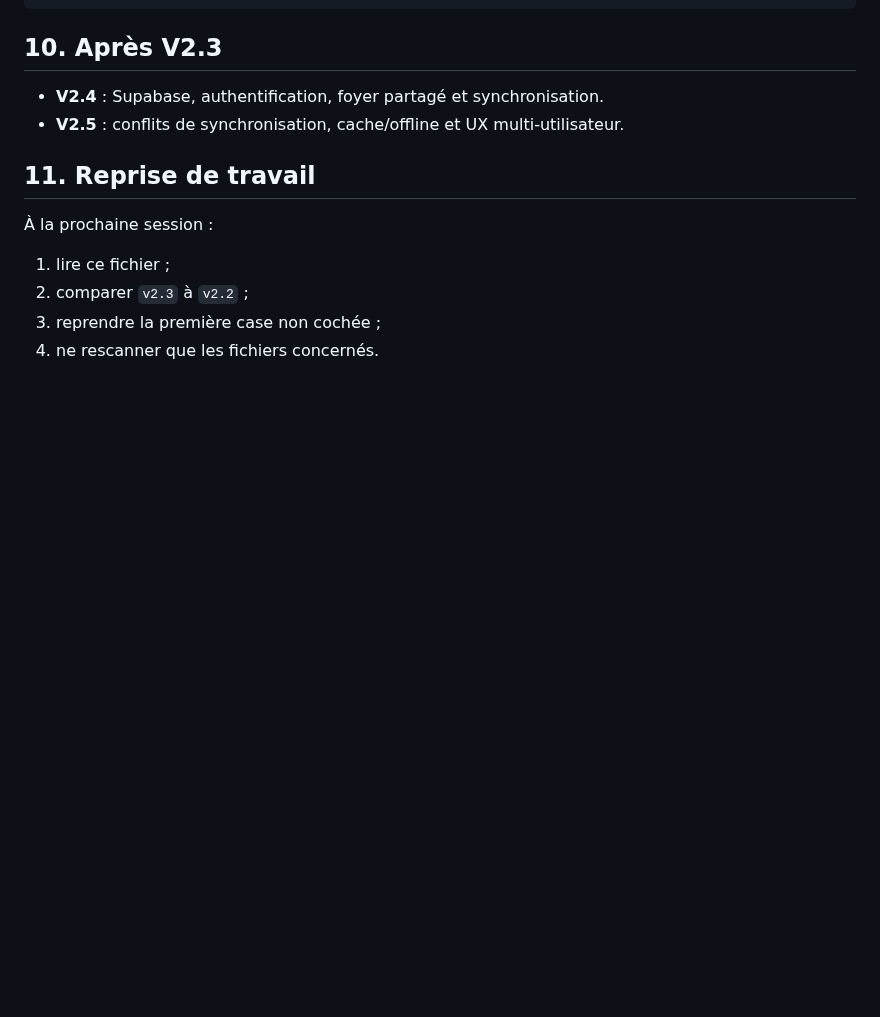
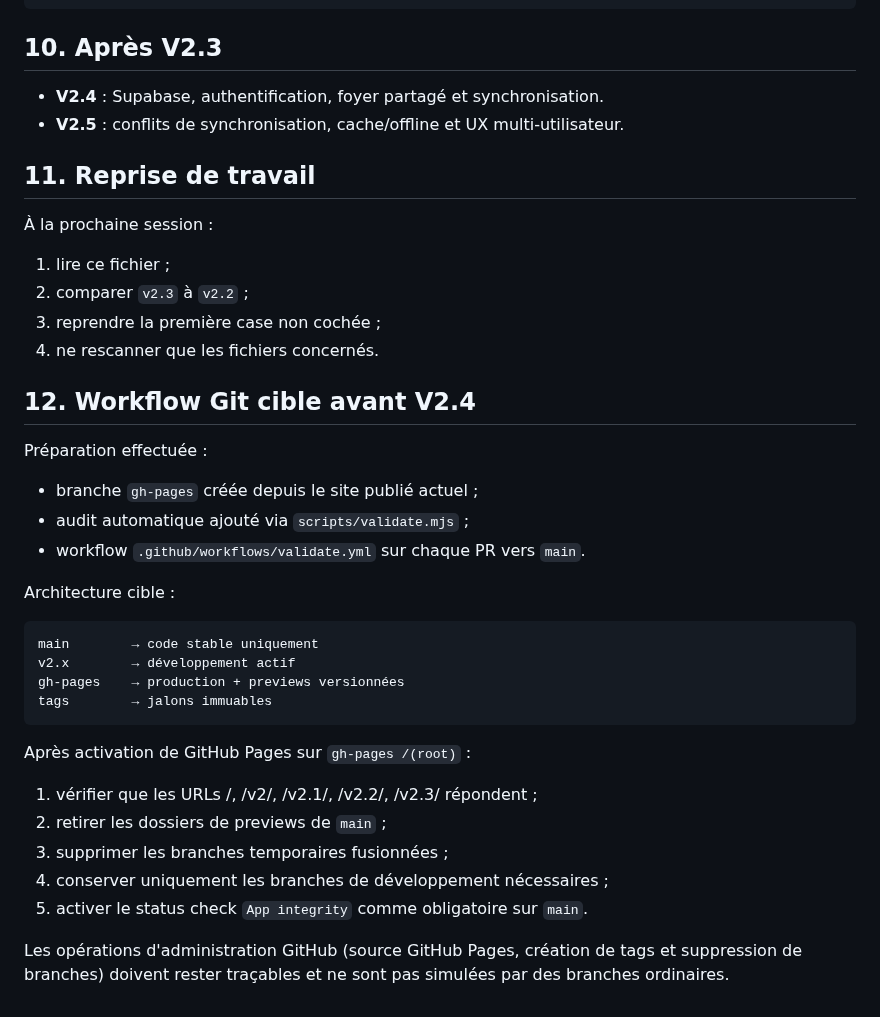
Before and after one commit to nishiosxn/budget-app, a Markdown page: workstate.md, the part around the change. Rendered like a GitHub page; blank space fills up the shorter version.

Commit message:
Docs: record pre-V2.4 Git workflow

````diff
--- a/workstate.md
+++ b/workstate.md
@@ -162,3 +162,28 @@ legacy-profile.html
 2. comparer `v2.3` à `v2.2` ;
 3. reprendre la première case non cochée ;
 4. ne rescanner que les fichiers concernés.
+
+
+## 12. Workflow Git cible avant V2.4
+
+Préparation effectuée :
+- branche `gh-pages` créée depuis le site publié actuel ;
+- audit automatique ajouté via `scripts/validate.mjs` ;
+- workflow `.github/workflows/validate.yml` sur chaque PR vers `main`.
+
+Architecture cible :
+```text
+main        → code stable uniquement
+v2.x        → développement actif
+gh-pages    → production + previews versionnées
+tags        → jalons immuables
+```
+
+Après activation de GitHub Pages sur `gh-pages /(root)` :
+1. vérifier que les URLs /, /v2/, /v2.1/, /v2.2/, /v2.3/ répondent ;
+2. retirer les dossiers de previews de `main` ;
+3. supprimer les branches temporaires fusionnées ;
+4. conserver uniquement les branches de développement nécessaires ;
+5. activer le status check `App integrity` comme obligatoire sur `main`.
+
+Les opérations d'administration GitHub (source GitHub Pages, création de tags et suppression de branches) doivent rester traçables et ne sont pas simulées par des branches ordinaires.
````
